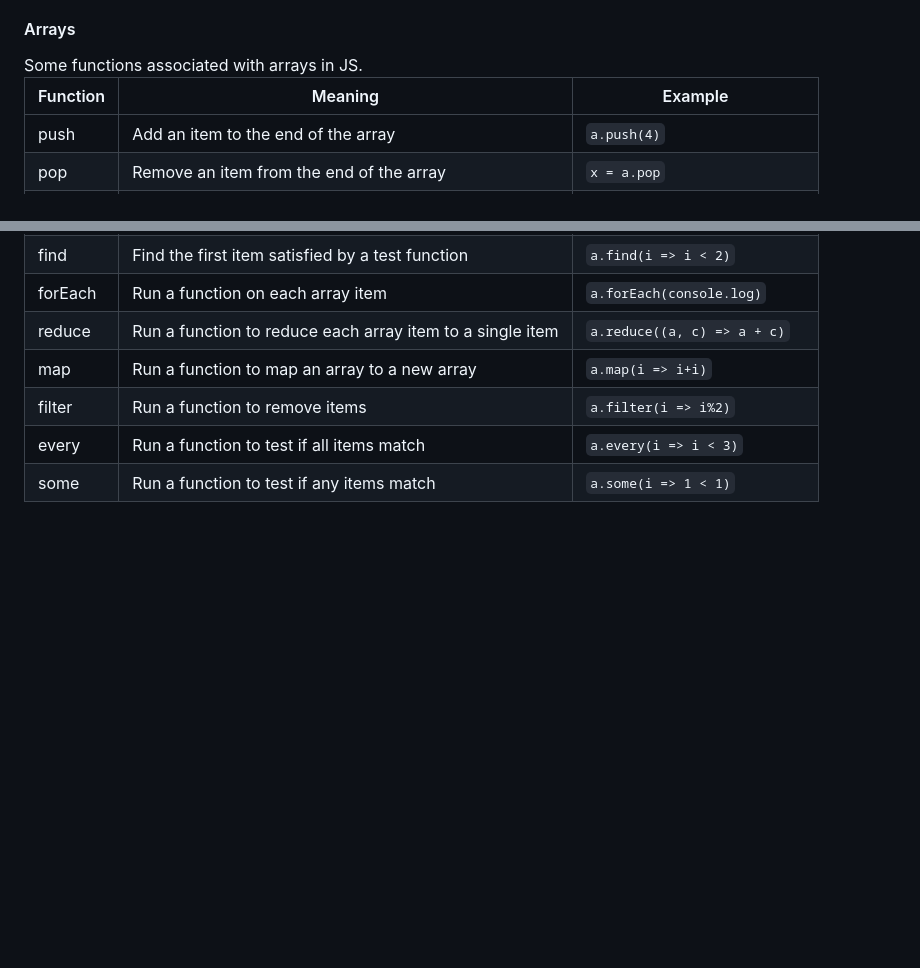
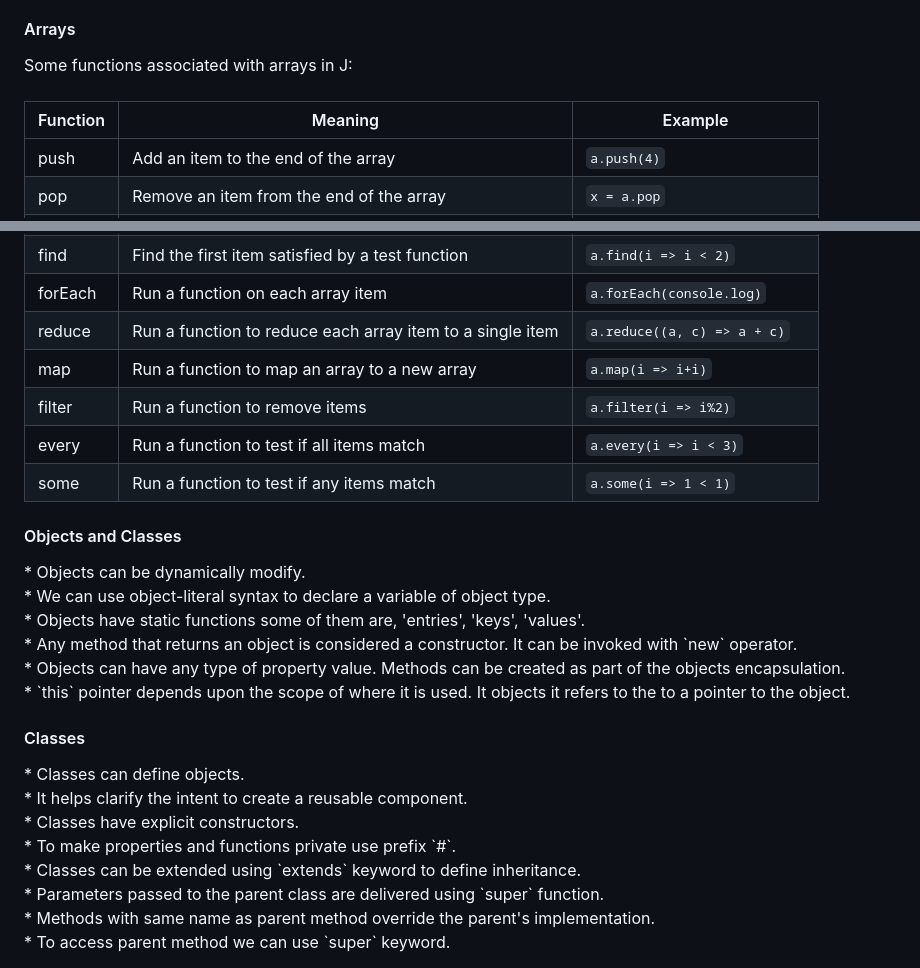
Before and after one commit to spenjnb/startup-cs260, a Markdown page: README.md, 2 parts joined by grey strips. Rendered like a GitHub page; blank space fills up the shorter version.

```diff
--- a/README.md
+++ b/README.md
@@ -103,7 +103,7 @@ Example: ssh -i ~/keys/production.pem ubuntu@myfunkychickens.click <br/>
 - Functions can be declared inside other fuctions. </br>
 - To avoid cluttering due to lots of anonymous functions, JS has arrow syntax. "() => 3"; </br>
 <h4>Arrays</h4>
-Some functions associated with arrays in JS.<br/>
+Some functions associated with arrays in J:<br/><br/>
 
 | Function | Meaning                                                   | Example                       |
 | -------- | --------------------------------------------------------- | ----------------------------- |
@@ -120,4 +120,19 @@ Some functions associated with arrays in JS.<br/>
 | every    | Run a function to test if all items match                 | `a.every(i => i < 3)`         |
 | some     | Run a function to test if any items match                 | `a.some(i => 1 < 1)`          |
 
-<br/>
+<h4>Objects and Classes</h4>
+* Objects can be dynamically modify. <br/>
+* We can use object-literal syntax to declare a variable of object type. <br/>
+* Objects have static functions some of them are, 'entries', 'keys', 'values'. <br/>
+* Any method that returns an object is considered a constructor. It can be invoked with `new` operator. <br/>
+* Objects can have any type of property value. Methods can be created as part of the objects encapsulation. <br/>
+* `this` pointer depends upon the scope of where it is used. It objects it refers to the to a pointer to the object. <br/>
+<h4>Classes</h4>
+* Classes can define objects. <br/>
+* It helps clarify the intent to create a reusable component. <br/>
+* Classes have explicit constructors. <br/>
+* To make properties and functions private use prefix `#`. <br/>
+* Classes can be extended using `extends` keyword to define inheritance. <br/>
+* Parameters passed to the parent class are delivered using `super` function. <br/>
+* Methods with same name as parent method override the parent's implementation. <br/>
+* To access parent method we can use `super` keyword. <br/>
```
